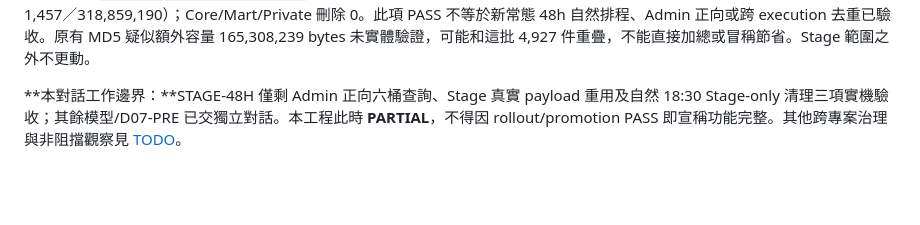
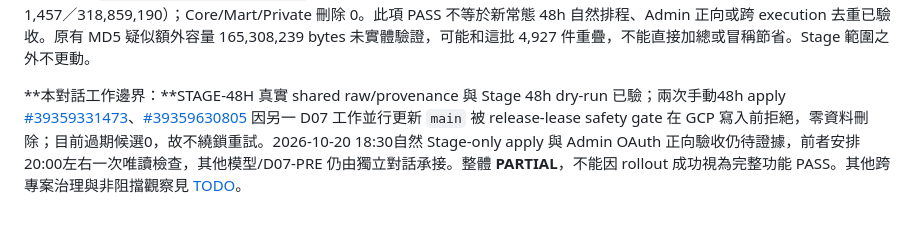
Before and after one commit to tommylin15/janus-omniforge, a Markdown page: doc/status.md, the part around one of its changes. Drawn GitHub-style; blank space fills up the shorter version.

Commit message:
docs(status): record new Stage live dedupe PASS and no-op apply lease blocker

```diff
--- a/doc/status.md
+++ b/doc/status.md
@@ -28,4 +28,4 @@
 
 **2026-10-20 Stage 過期保護調查與刪除狀態：** [dry-run #39351045998](https://github.com/tommylin15/janus-omniforge/actions/runs/39351045998) 發現 61 個 active PostgreSQL control records、其中 4,927 件舊 Stage 物件被 24 筆 `running` 狀態保護；[read-only audit #39352303651](https://github.com/tommylin15/janus-omniforge/actions/runs/39352303651) 證明 `claimed_until` 尚有效者為零，24 筆均超過 7 天（96,321,204 bytes），不是已驗證的模型引用。使用者明確同意清除該批舊 Stage 及真正實體重複原始檔。**已實刪僅 37 個／38,396 bytes**（[GCP apply #39351609294](https://github.com/tommylin15/janus-omniforge/actions/runs/39351609294)，generation PASS），4,927 件**已由受控 #39355428497 實刪 PASS**：Cloud Run execution `janus-ingestion-core-8zr4h`、generation readback PASS，96,321,204 bytes（Stage 6,384／415,180,394 → 1,457／318,859,190）；Core/Mart/Private 刪除 0。此項 PASS 不等於新常態 48h 自然排程、Admin 正向或跨 execution 去重已驗收。原有 MD5 疑似額外容量 165,308,239 bytes 未實體驗證，可能和這批 4,927 件重疊，不能直接加總或冒稱節省。Stage 範圍之外不更動。
 
-**本對話工作邊界：**STAGE-48H 僅剩 Admin 正向六桶查詢、Stage 真實 payload 重用及自然 18:30 Stage-only 清理三項實機驗收；其餘模型/D07-PRE 已交獨立對話。本工程此時 **PARTIAL**，不得因 rollout/promotion PASS 即宣稱功能完整。其他跨專案治理與非阻擋觀察見 [TODO](todo.md)。
+**本對話工作邊界：**STAGE-48H 真實 shared raw/provenance 與 Stage 48h dry-run 已驗；兩次手動48h apply [#39359331473](https://github.com/tommylin15/janus-omniforge/actions/runs/39359331473)、[#39359630805](https://github.com/tommylin15/janus-omniforge/actions/runs/39359630805) 因另一 D07 工作並行更新 `main` 被 release-lease safety gate 在 GCP 寫入前拒絕，零資料刪除；目前過期候選0，故不繞鎖重試。2026-10-20 18:30自然 Stage-only apply 與 Admin OAuth 正向驗收仍待證據，前者安排20:00左右一次唯讀檢查，其他模型/D07-PRE 仍由獨立對話承接。整體 **PARTIAL**，不能因 rollout 成功視為完整功能 PASS。其他跨專案治理與非阻擋觀察見 [TODO](todo.md)。
```
Also changed, not shown: other parts of doc/status.md (+1 -1 lines).
